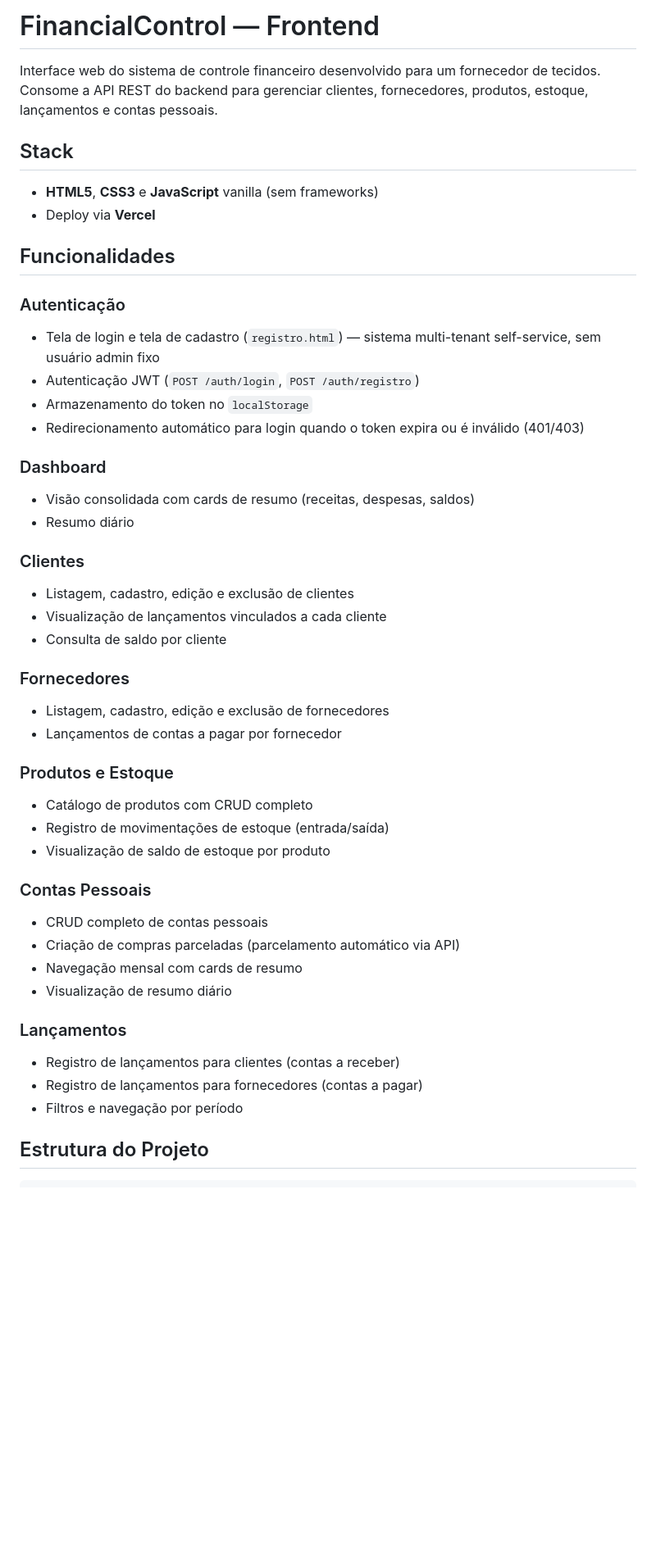
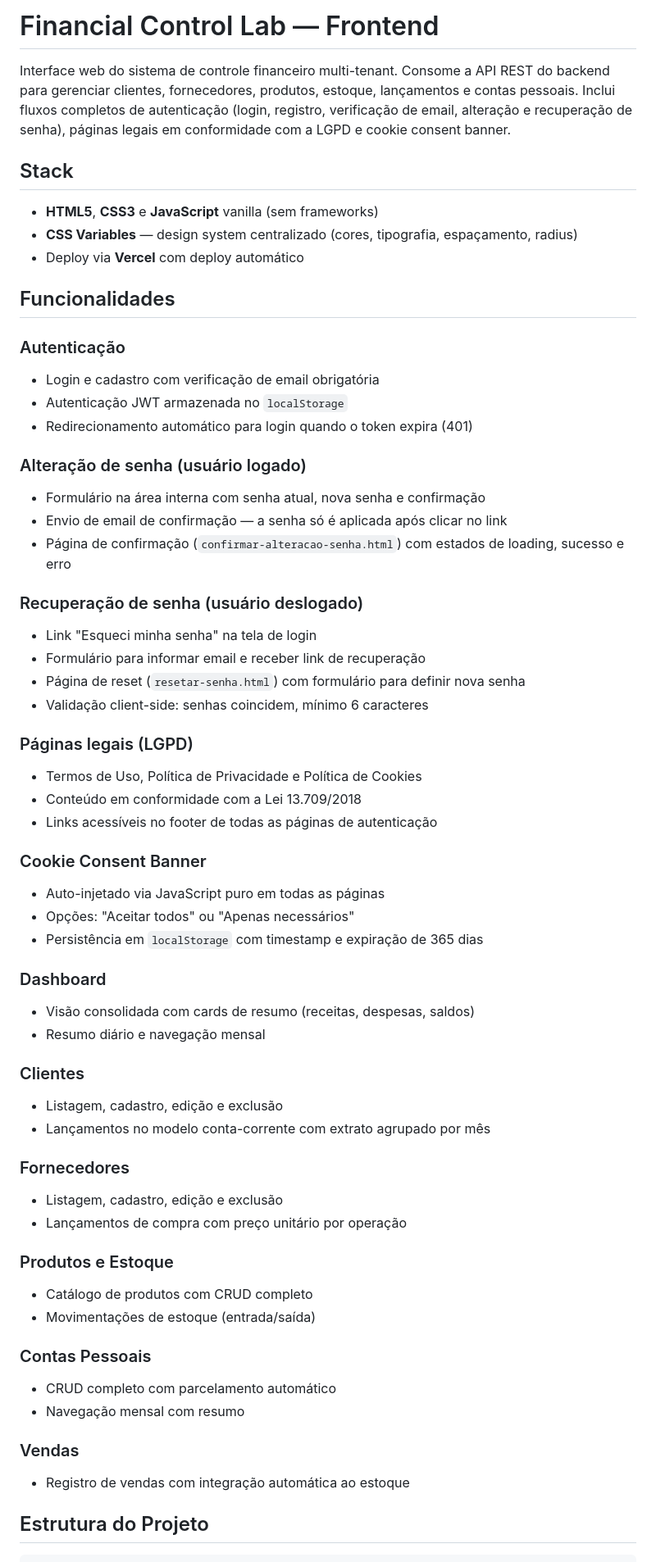
Before and after one commit to eduardo-Ciudad/controle-financeiro-lab-frontend, a Markdown page: README.md, the part around one of its changes. Shown at 82% size. GitHub-like rendering; blank space fills up the shorter version.

Commit message:
docs: add readme

```diff
--- a/README.md
+++ b/README.md
@@ -1,48 +1,63 @@
-# FinancialControl — Frontend
+# Financial Control Lab — Frontend
 
-Interface web do sistema de controle financeiro desenvolvido para um fornecedor de tecidos. Consome a API REST do backend para gerenciar clientes, fornecedores, produtos, estoque, lançamentos e contas pessoais.
+Interface web do sistema de controle financeiro multi-tenant. Consome a API REST do backend para gerenciar clientes, fornecedores, produtos, estoque, lançamentos e contas pessoais. Inclui fluxos completos de autenticação (login, registro, verificação de email, alteração e recuperação de senha), páginas legais em conformidade com a LGPD e cookie consent banner.
 
 ## Stack
 
 - **HTML5**, **CSS3** e **JavaScript** vanilla (sem frameworks)
-- Deploy via **Vercel**
+- **CSS Variables** — design system centralizado (cores, tipografia, espaçamento, radius)
+- Deploy via **Vercel** com deploy automático
 
 ## Funcionalidades
 
 ### Autenticação
-- Tela de login e tela de cadastro (`registro.html`) — sistema multi-tenant self-service, sem usuário admin fixo
-- Autenticação JWT (`POST /auth/login`, `POST /auth/registro`)
-- Armazenamento do token no `localStorage`
-- Redirecionamento automático para login quando o token expira ou é inválido (401/403)
+- Login e cadastro com verificação de email obrigatória
+- Autenticação JWT armazenada no `localStorage`
+- Redirecionamento automático para login quando o token expira (401)
+
+### Alteração de senha (usuário logado)
+- Formulário na área interna com senha atual, nova senha e confirmação
+- Envio de email de confirmação — a senha só é aplicada após clicar no link
+- Página de confirmação (`confirmar-alteracao-senha.html`) com estados de loading, sucesso e erro
+
+### Recuperação de senha (usuário deslogado)
+- Link "Esqueci minha senha" na tela de login
+- Formulário para informar email e receber link de recuperação
+- Página de reset (`resetar-senha.html`) com formulário para definir nova senha
+- Validação client-side: senhas coincidem, mínimo 6 caracteres
+
+### Páginas legais (LGPD)
+- Termos de Uso, Política de Privacidade e Política de Cookies
+- Conteúdo em conformidade com a Lei 13.709/2018
+- Links acessíveis no footer de todas as páginas de autenticação
+
+### Cookie Consent Banner
+- Auto-injetado via JavaScript puro em todas as páginas
+- Opções: "Aceitar todos" ou "Apenas necessários"
+- Persistência em `localStorage` com timestamp e expiração de 365 dias
 
 ### Dashboard
 - Visão consolidada com cards de resumo (receitas, despesas, saldos)
-- Resumo diário
+- Resumo diário e navegação mensal
 
 ### Clientes
-- Listagem, cadastro, edição e exclusão de clientes
-- Visualização de lançamentos vinculados a cada cliente
-- Consulta de saldo por cliente
+- Listagem, cadastro, edição e exclusão
+- Lançamentos no modelo conta-corrente com extrato agrupado por mês
 
 ### Fornecedores
-- Listagem, cadastro, edição e exclusão de fornecedores
-- Lançamentos de contas a pagar por fornecedor
+- Listagem, cadastro, edição e exclusão
+- Lançamentos de compra com preço unitário por operação
 
 ### Produtos e Estoque
 - Catálogo de produtos com CRUD completo
-- Registro de movimentações de estoque (entrada/saída)
-- Visualização de saldo de estoque por produto
+- Movimentações de estoque (entrada/saída)
 
 ### Contas Pessoais
-- CRUD completo de contas pessoais
-- Criação de compras parceladas (parcelamento automático via API)
-- Navegação mensal com cards de resumo
-- Visualização de resumo diário
+- CRUD completo com parcelamento automático
+- Navegação mensal com resumo
 
-### Lançamentos
-- Registro de lançamentos para clientes (contas a receber)
-- Registro de lançamentos para fornecedores (contas a pagar)
-- Filtros e navegação por período
+### Vendas
+- Registro de vendas com integração automática ao estoque
 
 ## Estrutura do Projeto
 
```
Also changed, not shown: other parts of README.md (+61 -51 lines).
